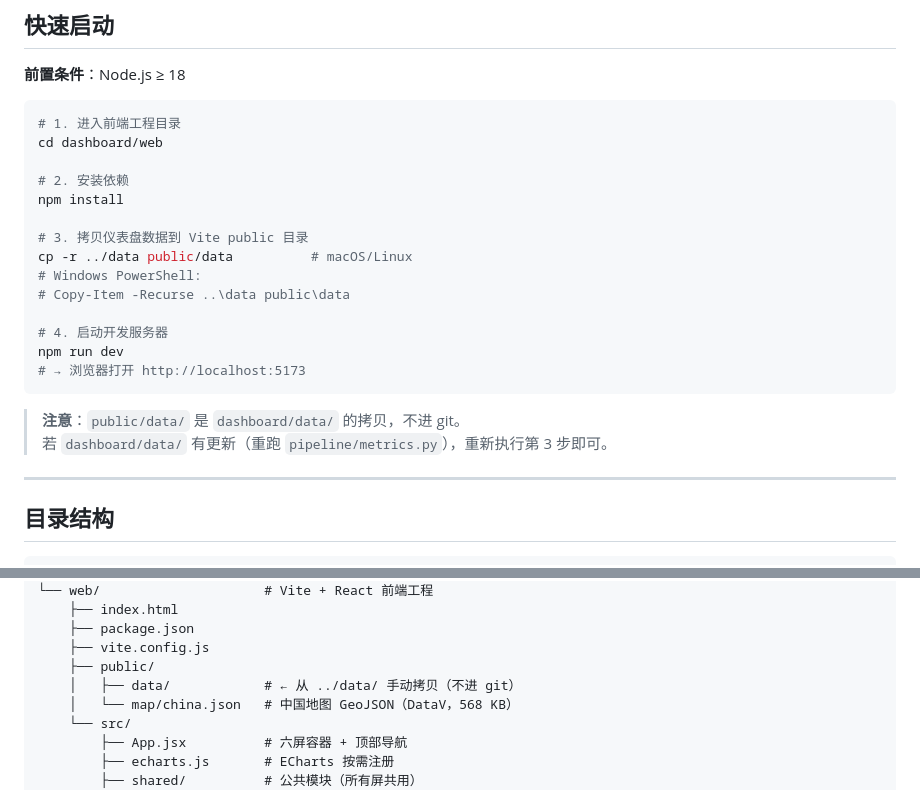
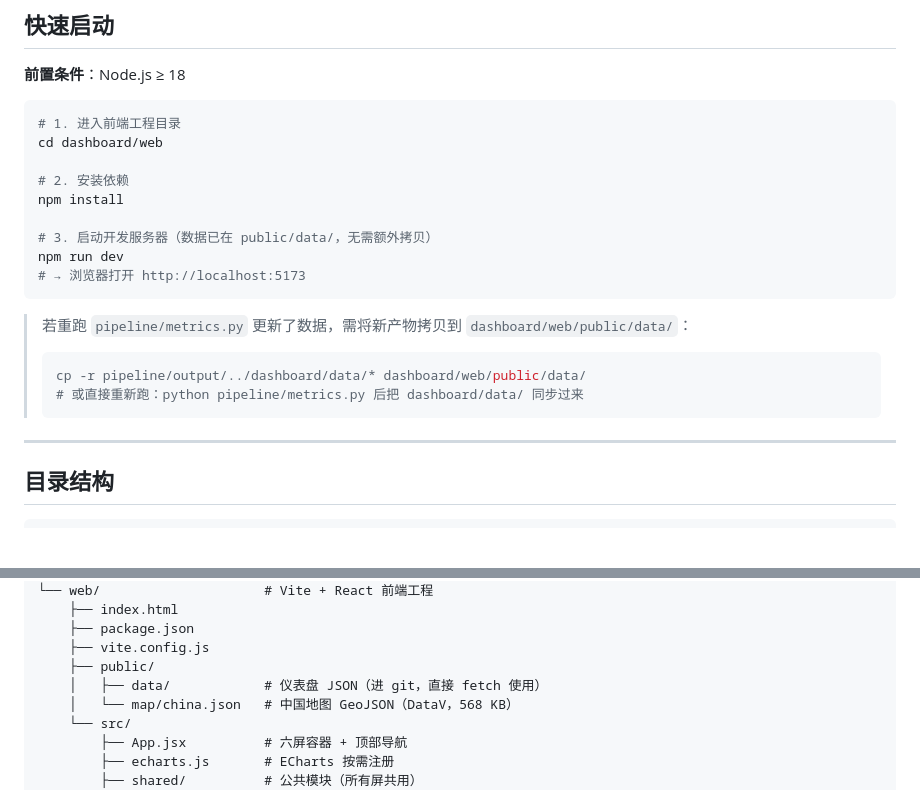
Before and after one commit to CWJ819/Data-Visualization-Project, a Markdown page: dashboard/README.md, 2 parts joined by grey strips. Drawn GitHub-style; blank space fills up the shorter version.

Commit message:
Update dashboard README: public/data/ now tracked in git, no manual copy needed

````diff
--- a/dashboard/README.md
+++ b/dashboard/README.md
@@ -16,18 +16,16 @@ cd dashboard/web
 # 2. 安装依赖
 npm install
 
-# 3. 拷贝仪表盘数据到 Vite public 目录
-cp -r ../data public/data          # macOS/Linux
-# Windows PowerShell:
-# Copy-Item -Recurse ..\data public\data
-
-# 4. 启动开发服务器
+# 3. 启动开发服务器（数据已在 public/data/，无需额外拷贝）
 npm run dev
 # → 浏览器打开 http://localhost:5173
 ```
 
-> **注意**：`public/data/` 是 `dashboard/data/` 的拷贝，不进 git。
-> 若 `dashboard/data/` 有更新（重跑 `pipeline/metrics.py`），重新执行第 3 步即可。
+> 若重跑 `pipeline/metrics.py` 更新了数据，需将新产物拷贝到 `dashboard/web/public/data/`：
+> ```bash
+> cp -r pipeline/output/../dashboard/data/* dashboard/web/public/data/
+> # 或直接重新跑：python pipeline/metrics.py 后把 dashboard/data/ 同步过来
+> ```
 
 ---
 
@@ -51,7 +49,7 @@ dashboard/
     ├── package.json
     ├── vite.config.js
     ├── public/
-    │   ├── data/            # ← 从 ../data/ 手动拷贝（不进 git）
+    │   ├── data/            # 仪表盘 JSON（进 git，直接 fetch 使用）
     │   └── map/china.json   # 中国地图 GeoJSON（DataV，568 KB）
     └── src/
         ├── App.jsx          # 六屏容器 + 顶部导航
````
